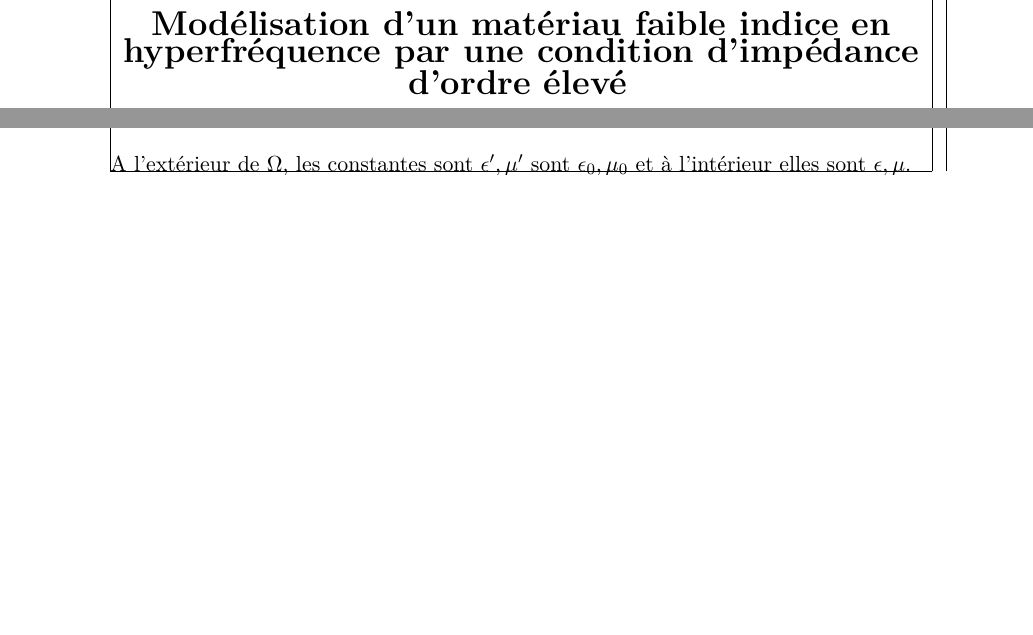
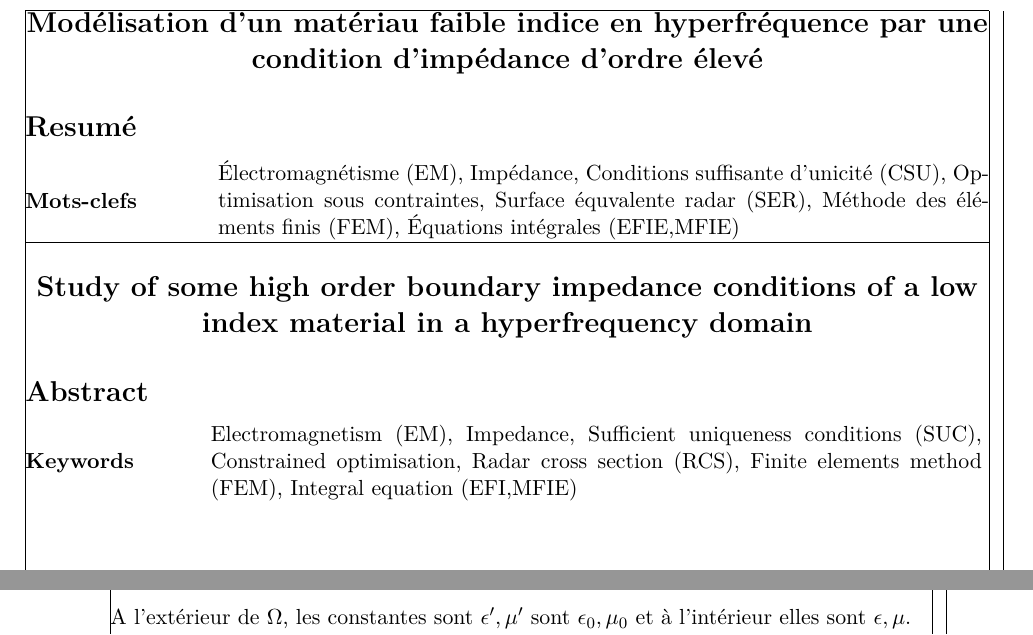
Before and after one commit to pirpyn/rapport_these, a LaTeX book (main.tex, which reads tex/liminaires/resume.tex): two parts of pages 1 and 7 of 52 before the commit and two parts of pages 3 and 9 of 54 after it, joined at a grey line, cut so that both start at the same text, the shorter picture padded with empty space. Compiled offline with pdfLaTeX.

Commit message:
ajout des liminaires

```diff
--- a/main.tex
+++ b/main.tex
@@ -1,5 +1,5 @@
 \documentclass[11pt,%
-    draft,% seulement brouillon
+    %draft,% seulement brouillon
     twoside,% twoside si document final
     a4paper,%
     openright % openright si document final
@@ -9,8 +9,11 @@
 \input{tex/preambule/alias}
 \input{tex/preambule/glossaires}
 
-\newcommand{\doctitle}{Modélisation d'un matériau faible indice en hyperfréquence par une condition d'impédance d'ordre élevé}
+\newcommand{\doctitlefr}{Modélisation d'un matériau faible indice en hyperfréquence par une condition d'impédance d'ordre élevé}
+\newcommand{\doctitleeng}{Study of some high order boundary impedance conditions of a low index material in a hyperfrequency domain}
+\newcommand{\dockeywordsfr}{Électromagnétisme (EM), Impédance, Conditions suffisante d'unicité (CSU), Optimisation sous contraintes, Surface équvalente radar (SER), Méthode des éléments finis (FEM), Équations intégrales (EFIE,MFIE)}
+\newcommand{\dockeywordseng}{Electromagnetism (EM), Impedance, Sufficient uniqueness conditions (SUC), Constrained optimisation, Radar cross section (RCS), Finite elements method (FEM), Integral equation (EFI,MFIE)}
 \newcommand{\docauthor}{Pierre Payen}
 
+% On propage les noms et titre
 \author{\docauthor}
-\title{\doctitle}
@@ -22,7 +44,9 @@
 \begin{document}
     %%%%%%%%%%%%%%%%%%%%%%%%%%%%%%%%%%%%%%%%%%%%%%%%%
     \frontmatter
+        \newgeometry{left=2cm,right=2cm,top=2cm,bottom=2cm}
         \input{tex/couverture/couverture}
+        \include{liminaires}
         \setcounter{secnumdepth}{5} % on numérote tous les niveaux de sections
         \setcounter{tocdepth}{1}  % Pas besoin de trop détailler le sommaire ici (chapitres/sections)
         \dominitoc
--- /dev/null
+++ b/tex/liminaires/resume.tex
@@ -0,0 +1,29 @@
+\thispagestyle{empty}
+\begin{center}
+\Large
+\textbf{\doctitlefr}
+\end{center}
+\section*{Resumé}
+
+\begin{minipage}{0.15\textwidth}
+\textbf{Mots-clefs}
+\end{minipage}
+\hfill
+\begin{minipage}{0.8\textwidth}
+     \dockeywordsfr
+\end{minipage}
+
+\hrulefill
+\begin{center}
+\Large
+\textbf{\doctitleeng}
+\end{center}
+\section*{Abstract}
+
+\begin{minipage}{0.15\textwidth}
+ \textbf{Keywords}
+\end{minipage}
+\hfill
+\begin{minipage}{0.8\textwidth}
+    \dockeywordseng
+\end{minipage}
```
Also changed, not shown: liminaires.tex (added, +10 -0 lines), main.tex (26 more changed lines).
